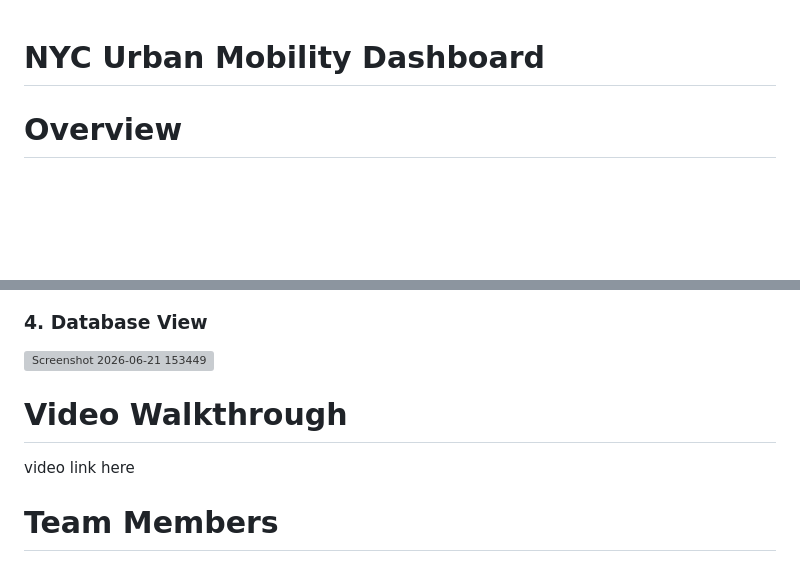
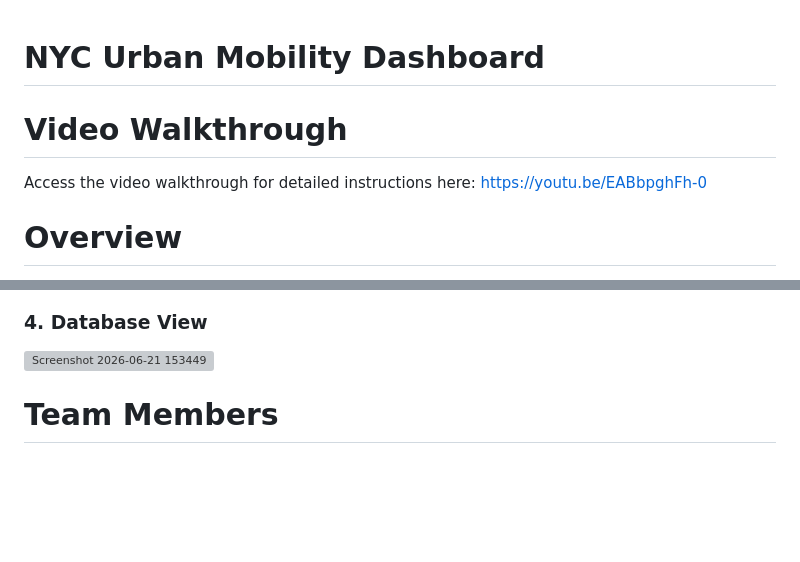
Before and after one commit to Oluwatomi-Thompson/Group-5-EWD-summative, a Markdown page: README.md, 2 parts joined by grey strips. Rendered like a GitHub page; blank space fills up the shorter version; grey boxes are pictures that could not be loaded.

```diff
--- a/README.md
+++ b/README.md
@@ -1,4 +1,10 @@
 # NYC Urban Mobility Dashboard
+
+
+# Video Walkthrough
+Access the video walkthrough for detailed instructions here:
+https://youtu.be/EABbpghFh-0
+
 
 # Overview
 
@@ -277,10 +283,6 @@ Trips with shorter durations tend to have higher cost per mile.
 <img width="665" height="270" alt="Screenshot 2026-06-21 153449" src="https://github.com/user-attachments/assets/b998c51d-2b45-45c9-adf1-d12ad71dbc80" />
 
 
-# Video Walkthrough
-
-video link here
-
 
 # Team Members
 
```
